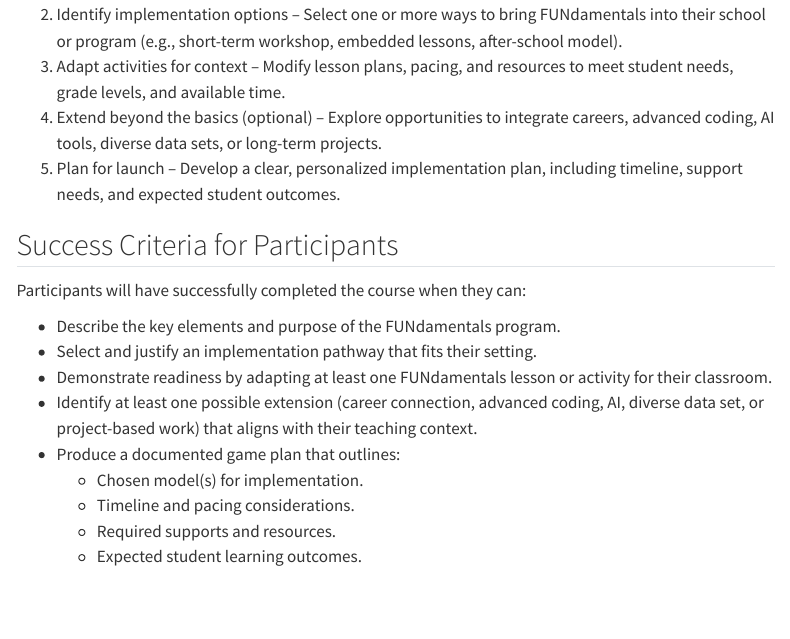
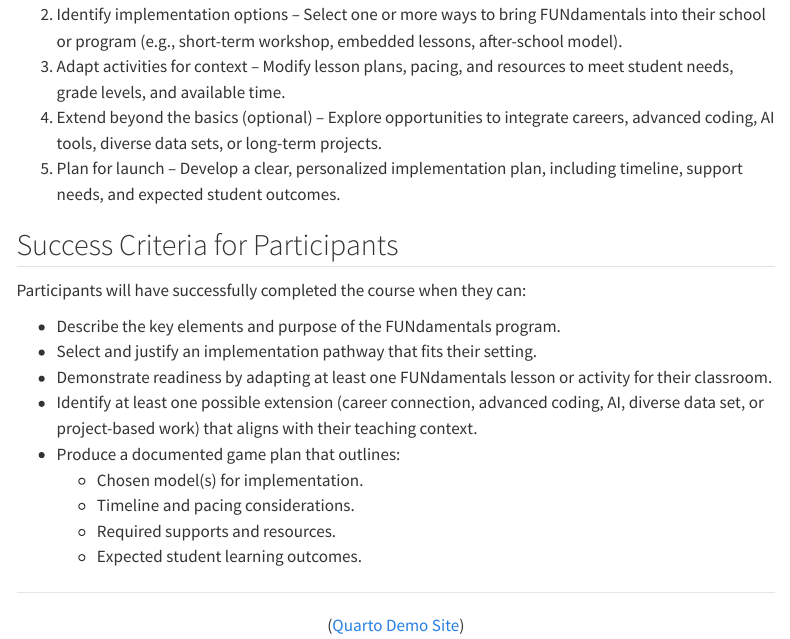
Before and after one commit to pbeens/Data-Dunkers-Quarto-Test, a Quarto document (index.qmd): the page in a window 1100 px wide, from 570 px down. Rendered offline with R 4.5, knitr and Pandoc in place of Quarto, with nearby package versions; menus at the side of the page are left out.

Commit message:
Added link to demo site

```diff
--- a/index.qmd
+++ b/index.qmd
@@ -37,3 +37,9 @@ Participants will have successfully completed the course when they can:
    - Timeline and pacing considerations.
    - Required supports and resources.
    - Expected student learning outcomes.
+
+---
+
+<p align="center">
+([Quarto Demo Site](https://pbeens.github.io/Data-Dunkers-Quarto-Test/index.html))
+</p>
```
